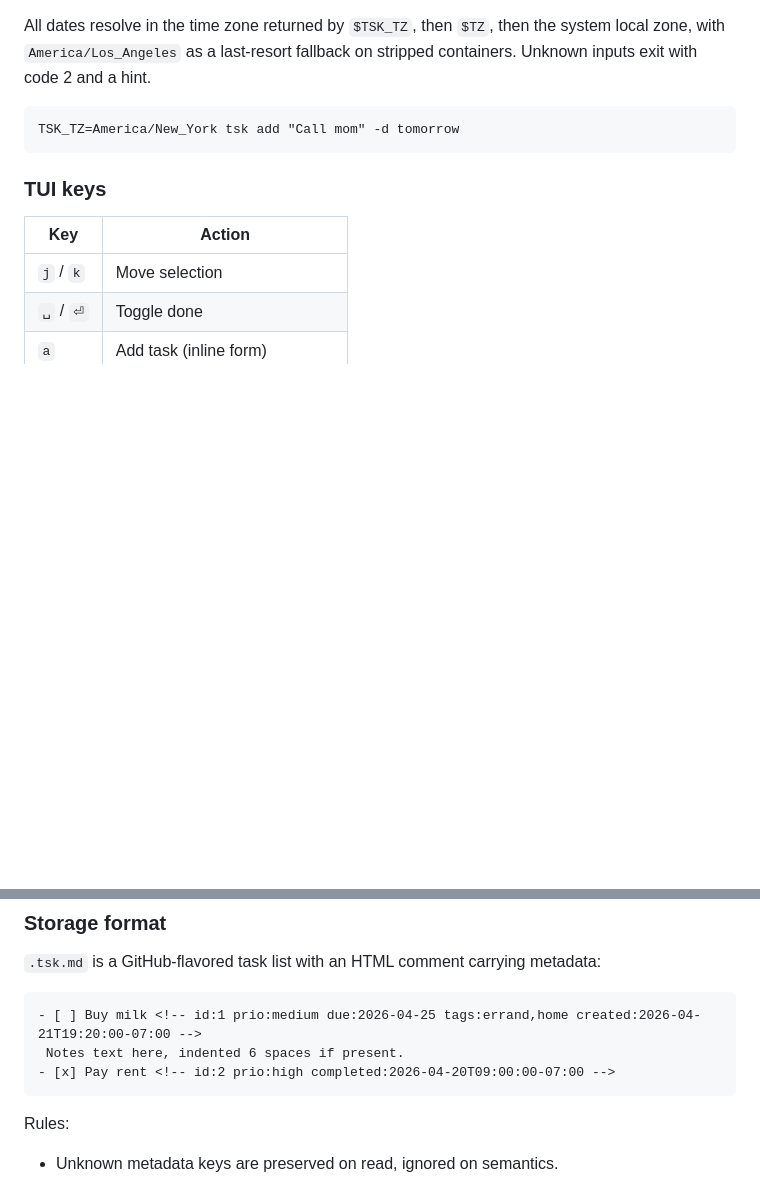
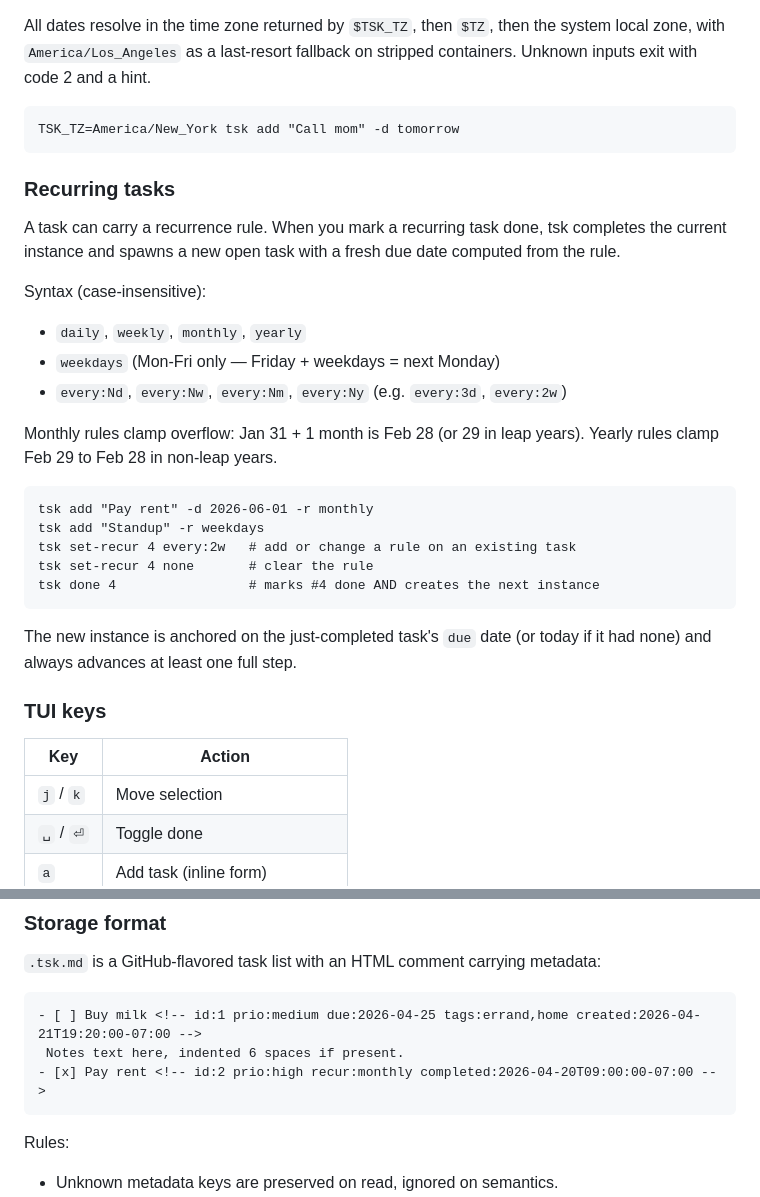
Before and after one commit to Sanjays2402/tsk, a Markdown page: README.md, 2 parts joined by grey strips. Drawn GitHub-style; blank space fills up the shorter version.

Commit message:
docs: recurring tasks usage

````diff
--- a/README.md
+++ b/README.md
@@ -106,6 +106,32 @@ stripped containers. Unknown inputs exit with code 2 and a hint.
 TSK_TZ=America/New_York tsk add "Call mom" -d tomorrow
 ```
 
+### Recurring tasks
+
+A task can carry a recurrence rule. When you mark a recurring task done, tsk
+completes the current instance and spawns a new open task with a fresh due
+date computed from the rule.
+
+Syntax (case-insensitive):
+
+- `daily`, `weekly`, `monthly`, `yearly`
+- `weekdays` (Mon-Fri only — Friday + weekdays = next Monday)
+- `every:Nd`, `every:Nw`, `every:Nm`, `every:Ny` (e.g. `every:3d`, `every:2w`)
+
+Monthly rules clamp overflow: Jan 31 + 1 month is Feb 28 (or 29 in leap years).
+Yearly rules clamp Feb 29 to Feb 28 in non-leap years.
+
+```
+tsk add "Pay rent" -d 2026-06-01 -r monthly
+tsk add "Standup" -r weekdays
+tsk set-recur 4 every:2w   # add or change a rule on an existing task
+tsk set-recur 4 none       # clear the rule
+tsk done 4                 # marks #4 done AND creates the next instance
+```
+
+The new instance is anchored on the just-completed task's `due` date (or
+today if it had none) and always advances at least one full step.
+
 ### TUI keys
 
 | Key | Action |
@@ -131,7 +157,7 @@ TSK_TZ=America/New_York tsk add "Call mom" -d tomorrow
 ```
 - [ ] Buy milk <!-- id:1 prio:medium due:2026-04-25 tags:errand,home created:2026-04-21T19:20:00-07:00 -->
  Notes text here, indented 6 spaces if present.
-- [x] Pay rent <!-- id:2 prio:high completed:2026-04-20T09:00:00-07:00 -->
+- [x] Pay rent <!-- id:2 prio:high recur:monthly completed:2026-04-20T09:00:00-07:00 -->
 ```
 
 Rules:
````
